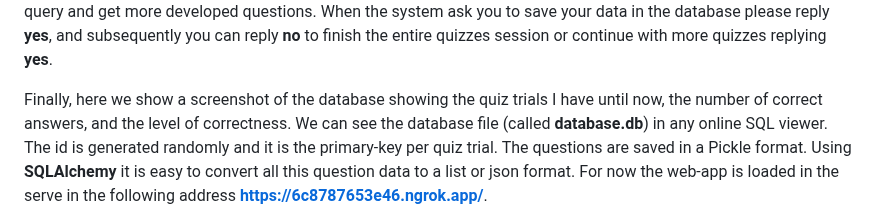
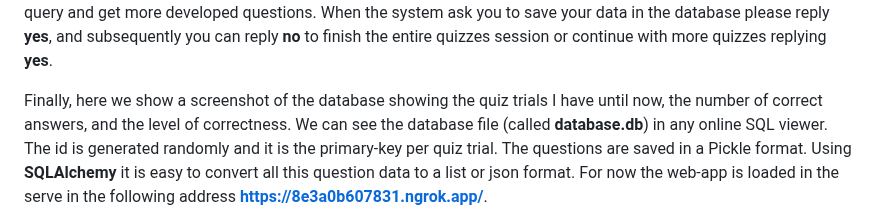
Before and after one commit to meiyor/GPT_superAPI_Quiz, a Markdown page: README.md, the part around the change. GitHub-like rendering.

```diff
--- a/README.md
+++ b/README.md
@@ -96,7 +96,7 @@ The first you must do is to enter the user name and password in the login sectio
 
  You can do the amount of quizzes you want replying **yes** to the quizzes continuation. Each quiz trial will be saved in the database. To stop the process you must reply **n**, **N**, **No** or similars in upper cases AND clicking again in the chatbox deploy button. This will erase all the messages in the chatbox and you will start the quizzes from scratch, zero quizzes, and zero questions added in the **SuperAPI** query for adapting the difficulty. If you start from zero it is possible that some questions will be repeated. Therefore I suggest to do as many quizzes as possible to fill more the query and get more developed questions. When the system ask you to save your data in the database please reply **yes**, and subsequently you can reply **no** to finish the entire quizzes session or continue with more quizzes replying **yes**.
 
-Finally, here we show a screenshot of the database showing the quiz trials I have until now, the number of correct answers, and the level of correctness. We can see the database file (called **database.db**) in any online SQL viewer. The id is generated randomly and it is the primary-key per quiz trial. The questions are saved in a Pickle format. Using **SQLAlchemy** it is easy to convert all this question data to a list or json format. For now the web-app is loaded in the serve in the following address [**https://6c8787653e46.ngrok.app/**](https://6c8787653e46.ngrok.app/).
+Finally, here we show a screenshot of the database showing the quiz trials I have until now, the number of correct answers, and the level of correctness. We can see the database file (called **database.db**) in any online SQL viewer. The id is generated randomly and it is the primary-key per quiz trial. The questions are saved in a Pickle format. Using **SQLAlchemy** it is easy to convert all this question data to a list or json format. For now the web-app is loaded in the serve in the following address [**https://8e3a0b607831.ngrok.app/**](https://8e3a0b607831.ngrok.app/).
 
  <img src="https://github.com/meiyor/GPT_superAPI_Quiz/blob/main/images/database.jpg" width="900" height="500">
 
```
